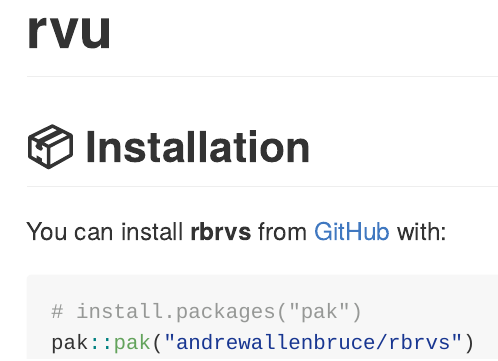
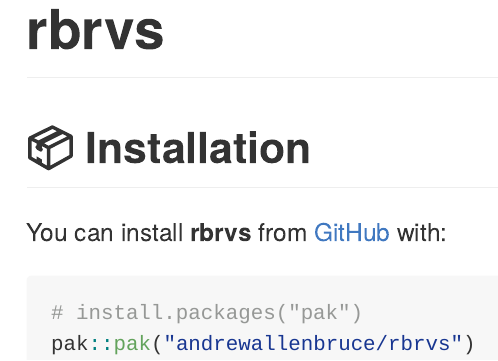
Before and after one commit to andrewallenbruce/arkrvu, an R Markdown document (README.Rmd): the page in a window 1100 px wide, from its top. The pictures show the output file README.md that the author committed with the source, drawn offline in the style of GitHub.

Commit message:
update readme

````diff
--- a/README.Rmd
+++ b/README.Rmd
@@ -13,7 +13,7 @@
 )
 ```
 
-# rvu
+# rbrvs
 
 <!-- badges: start -->
 <!-- badges: end -->
````
Also changed, not shown: README.md.
